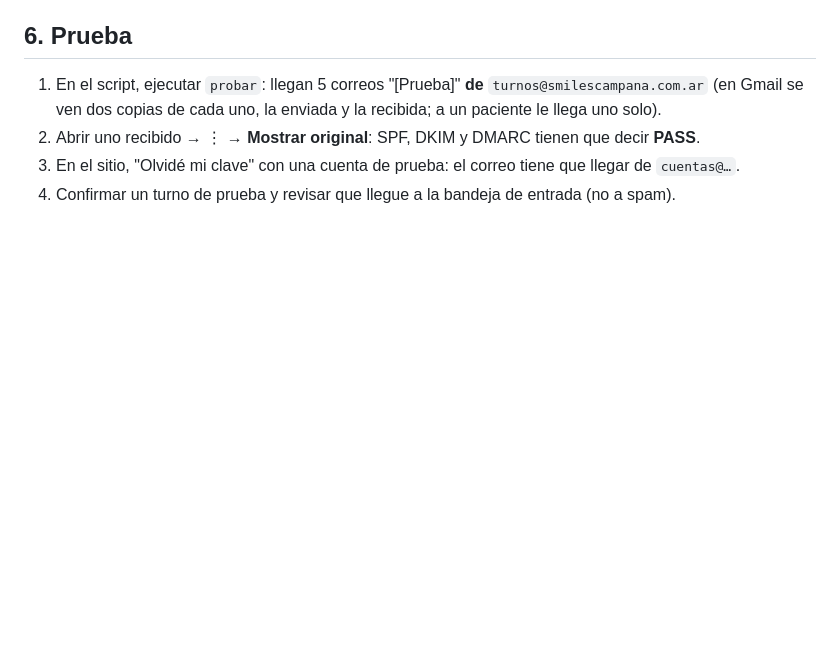
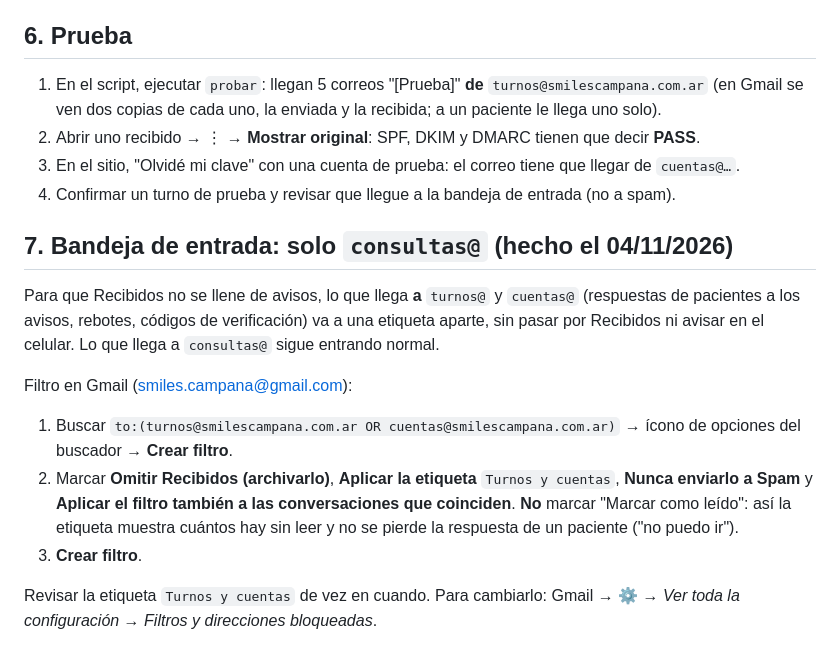
Before and after one commit to MeatSpin360/Smiles-Campana, a Markdown page: v2/google/CORREO-DOMINIO.md, the part around the change. Drawn GitHub-style; blank space fills up the shorter version.

Commit message:
Correos desviados

```diff
--- a/v2/google/CORREO-DOMINIO.md
+++ b/v2/google/CORREO-DOMINIO.md
@@ -85,3 +85,21 @@ implementaciones* → ✏️ → **Nueva versión**. El script usa `turnos@` aut
 2. Abrir uno recibido → ⋮ → **Mostrar original**: SPF, DKIM y DMARC tienen que decir **PASS**.
 3. En el sitio, "Olvidé mi clave" con una cuenta de prueba: el correo tiene que llegar de `cuentas@…`.
 4. Confirmar un turno de prueba y revisar que llegue a la bandeja de entrada (no a spam).
+
+## 7. Bandeja de entrada: solo `consultas@` (hecho el 04/11/2026)
+
+Para que Recibidos no se llene de avisos, lo que llega **a** `turnos@` y `cuentas@` (respuestas de pacientes a los
+avisos, rebotes, códigos de verificación) va a una etiqueta aparte, sin pasar por Recibidos ni avisar en el celular.
+Lo que llega a `consultas@` sigue entrando normal.
+
+Filtro en Gmail (smiles.campana@gmail.com):
+
+1. Buscar `to:(turnos@smilescampana.com.ar OR cuentas@smilescampana.com.ar)` → ícono de opciones del buscador →
+   **Crear filtro**.
+2. Marcar **Omitir Recibidos (archivarlo)**, **Aplicar la etiqueta** `Turnos y cuentas`, **Nunca enviarlo a Spam** y
+   **Aplicar el filtro también a las conversaciones que coinciden**. **No** marcar "Marcar como leído": así la
+   etiqueta muestra cuántos hay sin leer y no se pierde la respuesta de un paciente ("no puedo ir").
+3. **Crear filtro**.
+
+Revisar la etiqueta `Turnos y cuentas` de vez en cuando. Para cambiarlo: Gmail → ⚙️ → *Ver toda la configuración* →
+*Filtros y direcciones bloqueadas*.
```
Also changed, not shown: v2/PENDIENTES.md (+4 -3 lines).
